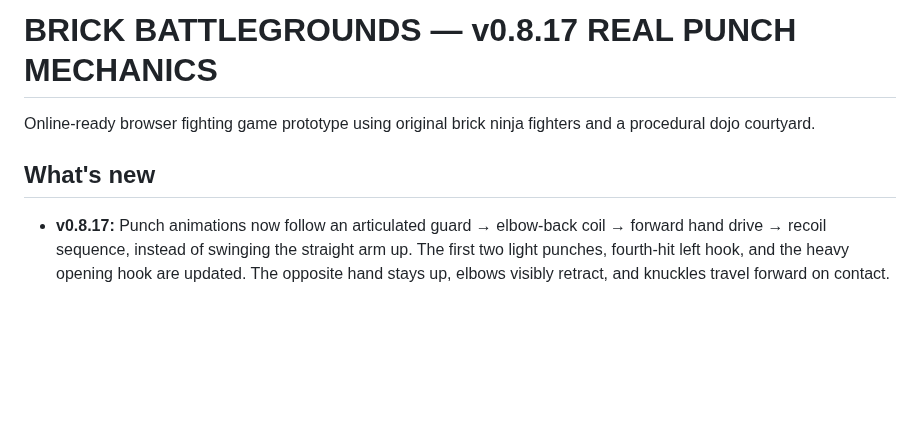
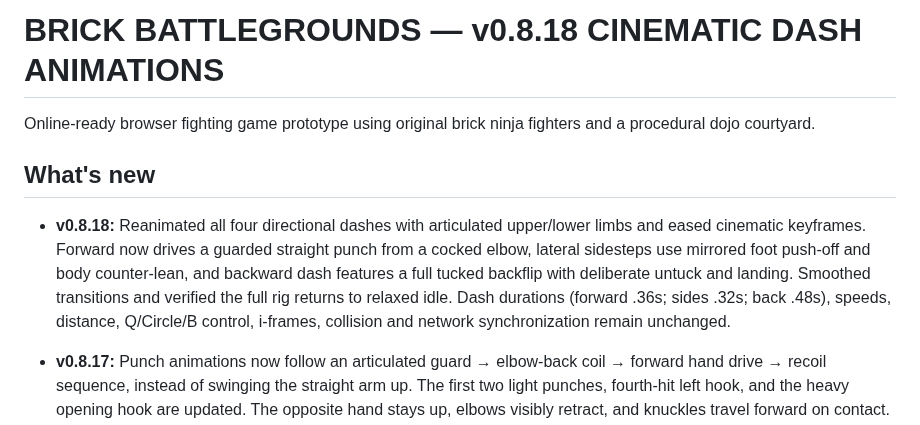
Before and after one commit to Bendy123456/brick-battlegrounds, a Markdown page: README.md, the part around the change. Rendered like a GitHub page; blank space fills up the shorter version.

Commit message:
Document v0.8.18 directional dash animations and preserved dash mechanics

```diff
--- a/README.md
+++ b/README.md
@@ -1,8 +1,10 @@
-# BRICK BATTLEGROUNDS — v0.8.17 REAL PUNCH MECHANICS
+# BRICK BATTLEGROUNDS — v0.8.18 CINEMATIC DASH ANIMATIONS
 
 Online-ready browser fighting game prototype using original brick ninja fighters and a procedural dojo courtyard.
 
 ## What's new
+
+- **v0.8.18:** Reanimated all four directional dashes with articulated upper/lower limbs and eased cinematic keyframes. Forward now drives a guarded straight punch from a cocked elbow, lateral sidesteps use mirrored foot push-off and body counter-lean, and backward dash features a full tucked backflip with deliberate untuck and landing. Smoothed transitions and verified the full rig returns to relaxed idle. Dash durations (forward .36s; sides .32s; back .48s), speeds, distance, Q/Circle/B control, i-frames, collision and network synchronization remain unchanged.
 
 - **v0.8.17:** Punch animations now follow an articulated guard → elbow-back coil → forward hand drive → recoil sequence, instead of swinging the straight arm up. The first two light punches, fourth-hit left hook, and the heavy opening hook are updated. The opposite hand stays up, elbows visibly retract, and knuckles travel forward on contact. Right kick and heavy roundhouse remain unchanged, as do damage, hit timing, input, stun/ragdoll and networking. Pose-kinematic and frame-to-idle transition tests passed for all five clips.
 
```
